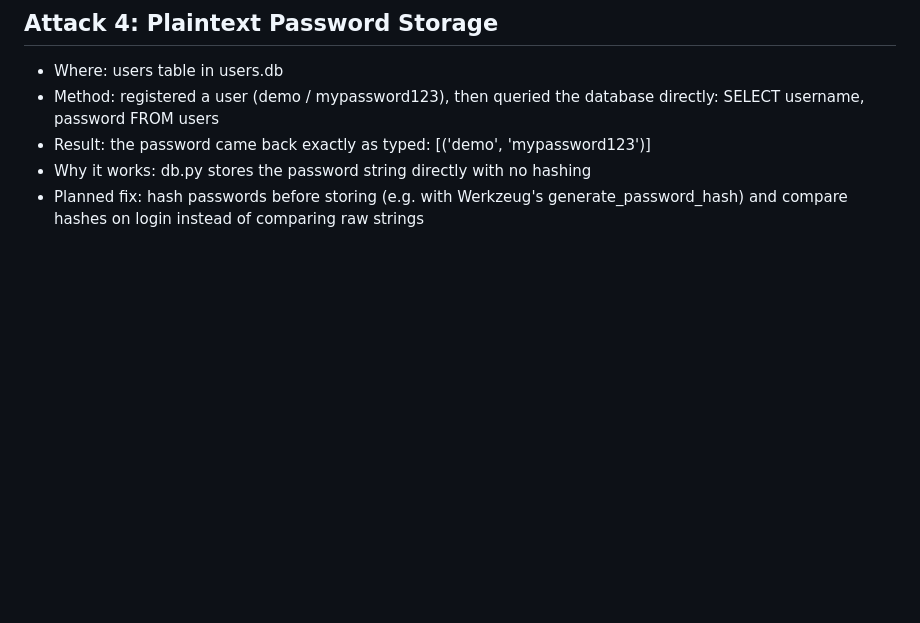
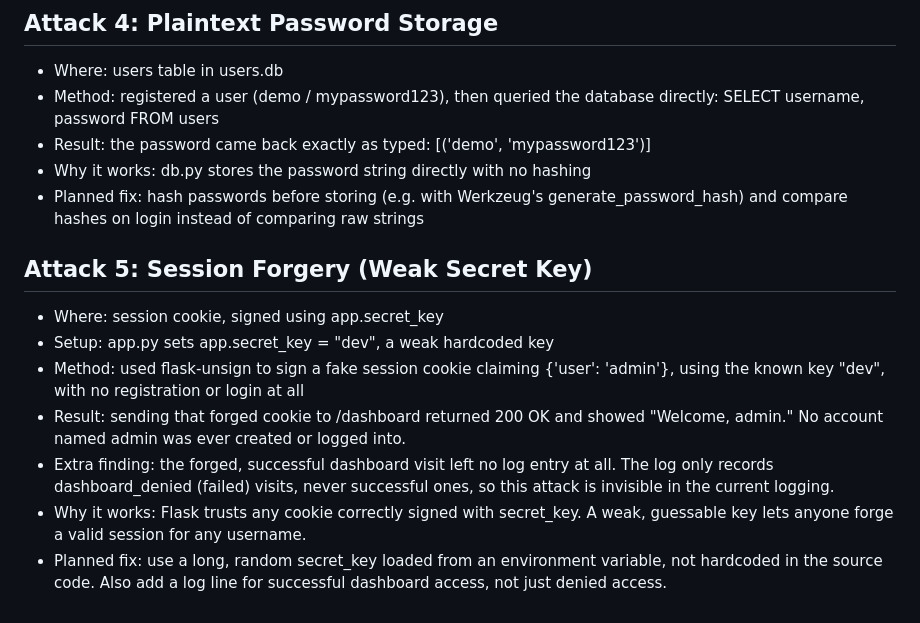
Before and after one commit to Nothandopolitan/secure-login-app, a Markdown page: docs/vulnerabilities.md, the part around the change. Drawn GitHub-style; blank space fills up the shorter version.

Commit message:
Document session forgery vulnerability and mitigation Attack 5
Added details about session forgery vulnerability and planned fixes.

```diff
--- a/docs/vulnerabilities.md
+++ b/docs/vulnerabilities.md
@@ -46,3 +46,12 @@ One section per attack. Copy this template for each one.
 - Result: the password came back exactly as typed: [('demo', 'mypassword123')]
 - Why it works: db.py stores the password string directly with no hashing
 - Planned fix: hash passwords before storing (e.g. with Werkzeug's generate_password_hash) and compare hashes on login instead of comparing raw strings
+
+## Attack 5: Session Forgery (Weak Secret Key)
+- Where: session cookie, signed using app.secret_key
+- Setup: app.py sets app.secret_key = "dev", a weak hardcoded key
+- Method: used flask-unsign to sign a fake session cookie claiming {'user': 'admin'}, using the known key "dev", with no registration or login at all
+- Result: sending that forged cookie to /dashboard returned 200 OK and showed "Welcome, admin." No account named admin was ever created or logged into.
+- Extra finding: the forged, successful dashboard visit left no log entry at all. The log only records dashboard_denied (failed) visits, never successful ones, so this attack is invisible in the current logging.
+- Why it works: Flask trusts any cookie correctly signed with secret_key. A weak, guessable key lets anyone forge a valid session for any username.
+- Planned fix: use a long, random secret_key loaded from an environment variable, not hardcoded in the source code. Also add a log line for successful dashboard access, not just denied access.
```
